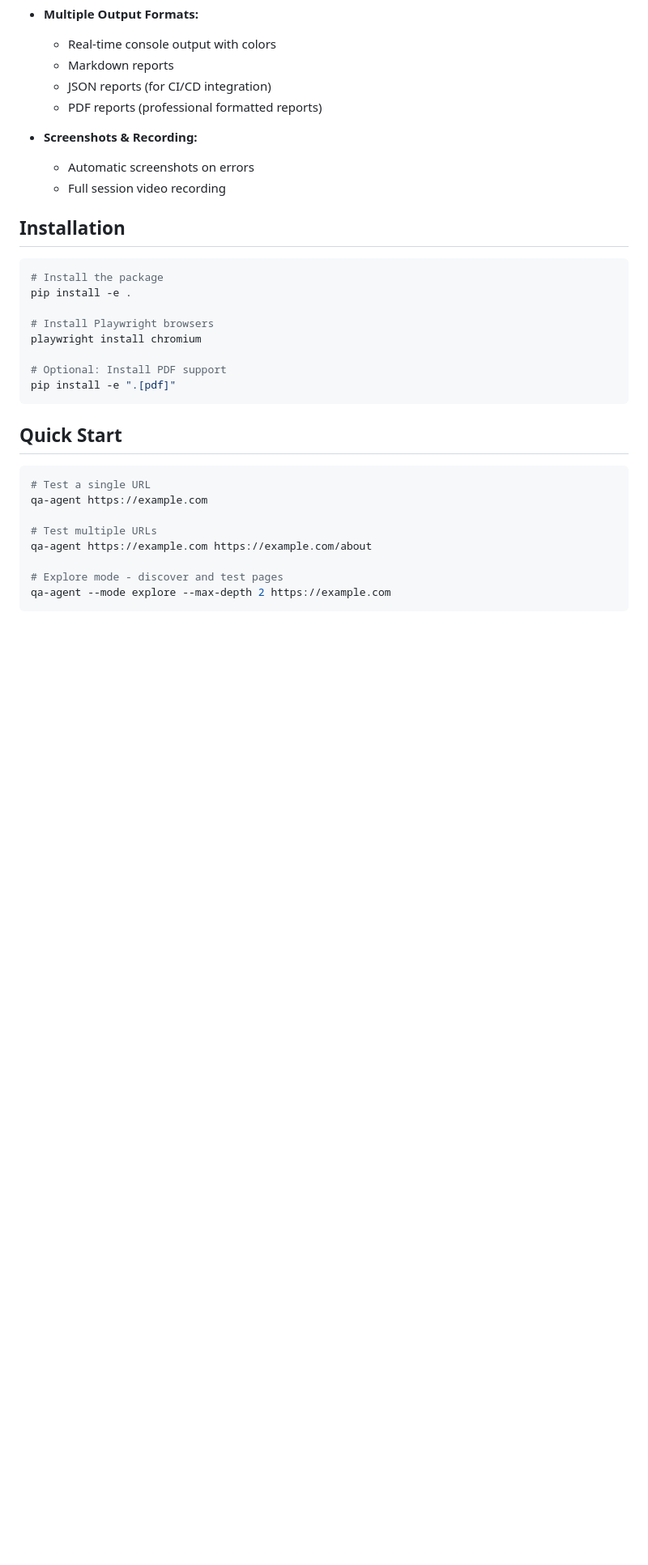
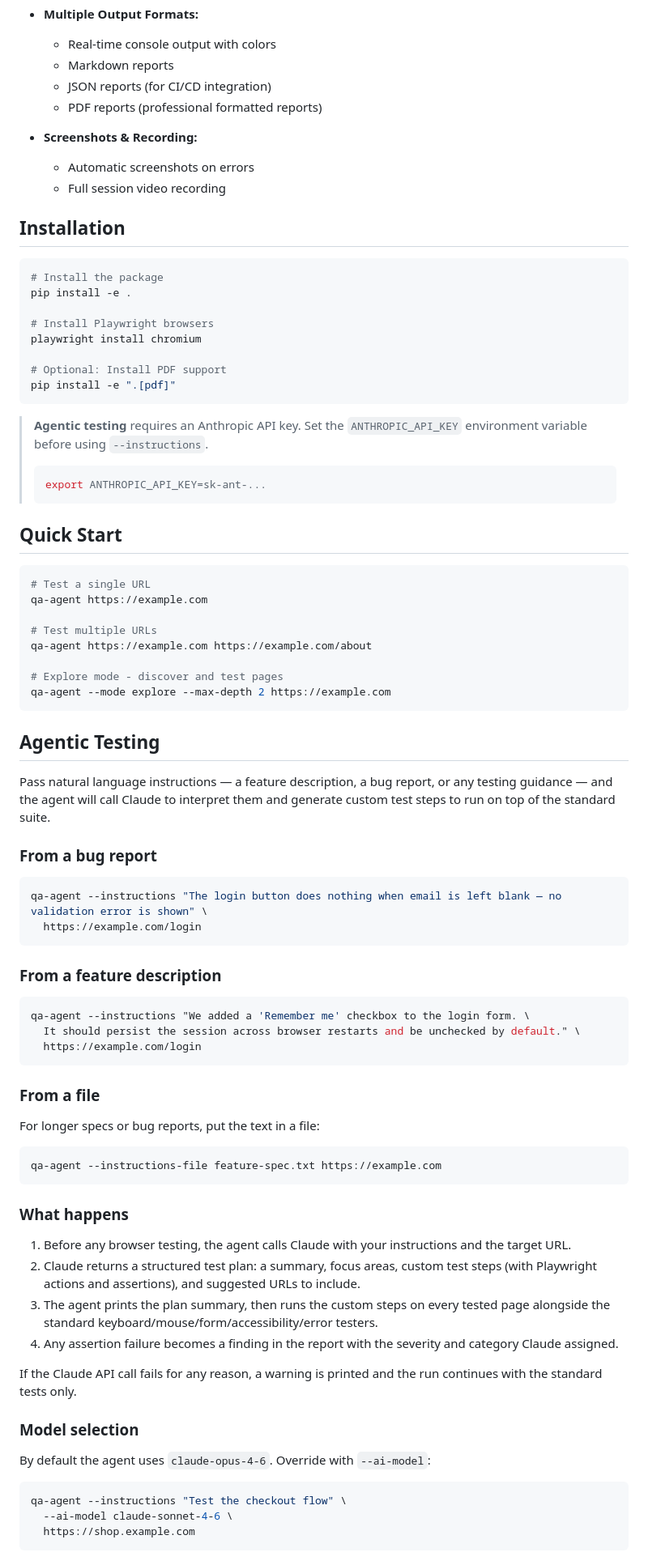
Before and after one commit to billrichards/qa-agent, a Markdown page: README.md, the part around one of its changes. Shown at 81% size. GitHub-like rendering; blank space fills up the shorter version.

Commit message:
Update README to document agentic testing feature
Add installation note for ANTHROPIC_API_KEY, a dedicated "Agentic Testing"
section with bug report / feature description examples, explanation of how
the Claude-generated test plan is built and executed, and a programmatic
usage example.

https://claude.ai/code/session_01VxJt845WbseHM9wBDLWDK4

````diff
--- a/README.md
+++ b/README.md
@@ -44,6 +49,11 @@ playwright install chromium
 pip install -e ".[pdf]"
 ```
 
+> **Agentic testing** requires an Anthropic API key. Set the `ANTHROPIC_API_KEY` environment variable before using `--instructions`.
+> ```bash
+> export ANTHROPIC_API_KEY=sk-ant-...
+> ```
+
 ## Quick Start
 
 ```bash
@@ -56,3 +66,50 @@ qa-agent https://example.com https://example.com/about
 # Explore mode - discover and test pages
 qa-agent --mode explore --max-depth 2 https://example.com
 ```
+
+## Agentic Testing
+
+Pass natural language instructions — a feature description, a bug report, or any testing guidance — and the agent will call Claude to interpret them and generate custom test steps to run on top of the standard suite.
+
+### From a bug report
+
+```bash
+qa-agent --instructions "The login button does nothing when email is left blank — no validation error is shown" \
+  https://example.com/login
+```
+
+### From a feature description
+
+```bash
+qa-agent --instructions "We added a 'Remember me' checkbox to the login form. \
+  It should persist the session across browser restarts and be unchecked by default." \
+  https://example.com/login
+```
+
+### From a file
+
+For longer specs or bug reports, put the text in a file:
+
+```bash
+qa-agent --instructions-file feature-spec.txt https://example.com
+```
+
+### What happens
+
+1. Before any browser testing, the agent calls Claude with your instructions and the target URL.
+2. Claude returns a structured test plan: a summary, focus areas, custom test steps (with Playwright actions and assertions), and suggested URLs to include.
+3. The agent prints the plan summary, then runs the custom steps on every tested page alongside the standard keyboard/mouse/form/accessibility/error testers.
+4. Any assertion failure becomes a finding in the report with the severity and category Claude assigned.
+
+If the Claude API call fails for any reason, a warning is printed and the run continues with the standard tests only.
+
+### Model selection
+
+By default the agent uses `claude-opus-4-6`. Override with `--ai-model`:
+
+```bash
+qa-agent --instructions "Test the checkout flow" \
+  --ai-model claude-sonnet-4-6 \
+  https://shop.example.com
+```
+
````
Also changed, not shown: other parts of README.md (+21 -0 lines).
